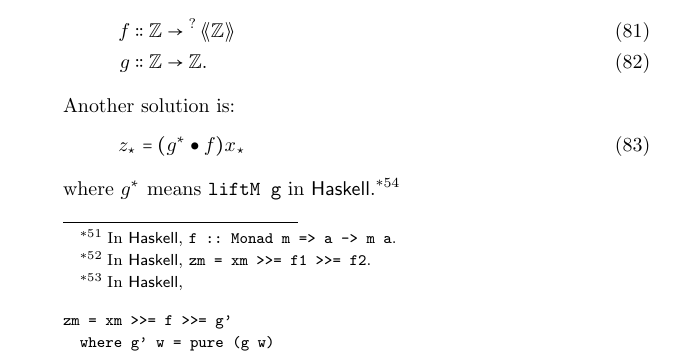
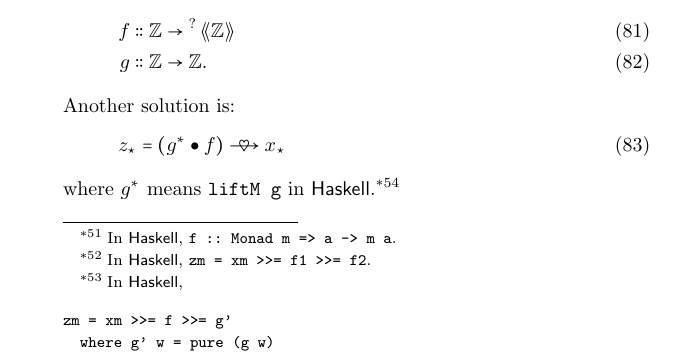
Before and after one commit to kanaya/haskellnote, a LaTeX book (haskellnote.tex): part of page 18 of 20, cut so that both start at the same text. Compiled offline with pLaTeX and dvipdfmx.

Commit message:
Fixed error.

```diff
--- a/haskellnote.tex
+++ b/haskellnote.tex
@@ -523,7 +523,7 @@ g&\mathTypeIs\mathTypeFunction{\mathTypeInt}{\mathTypeInt}.
 \end{align}
 Another solution is:
 \begin{equation}
-\mathPure{z}=(\mathLiftM{g}\mathCompose f)\mathPure{x}
+\mathPure{z}=(\mathLiftM{g}\mathCompose f)\mathBind\mathPure{x}
 \end{equation}
 where $\mathLiftM{g}$ means \verb|liftM g| in \haskell.\footnote{In \haskell, \verb|zm = (liftM g . f) xm|.}
 
```
Also changed, not shown: haskellnote.pdf.
